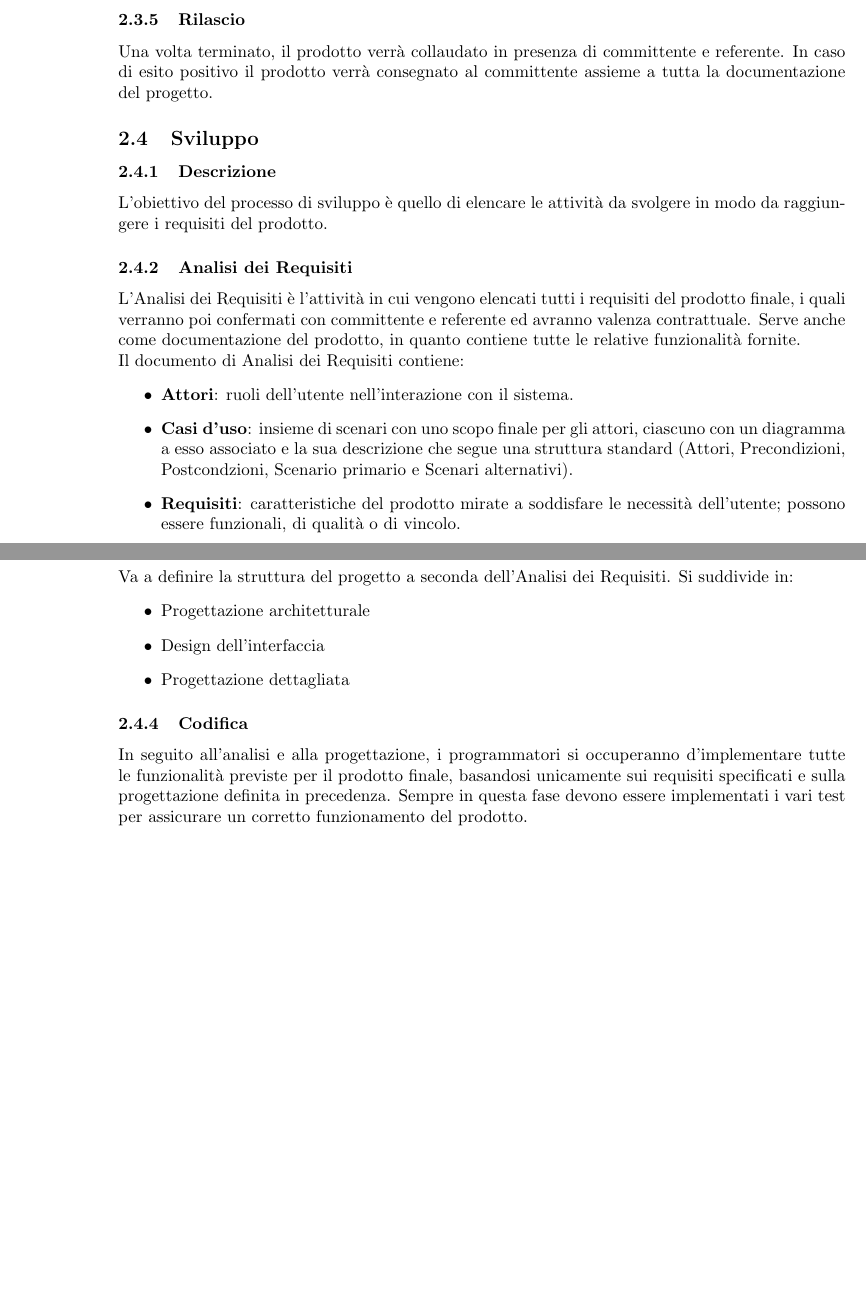
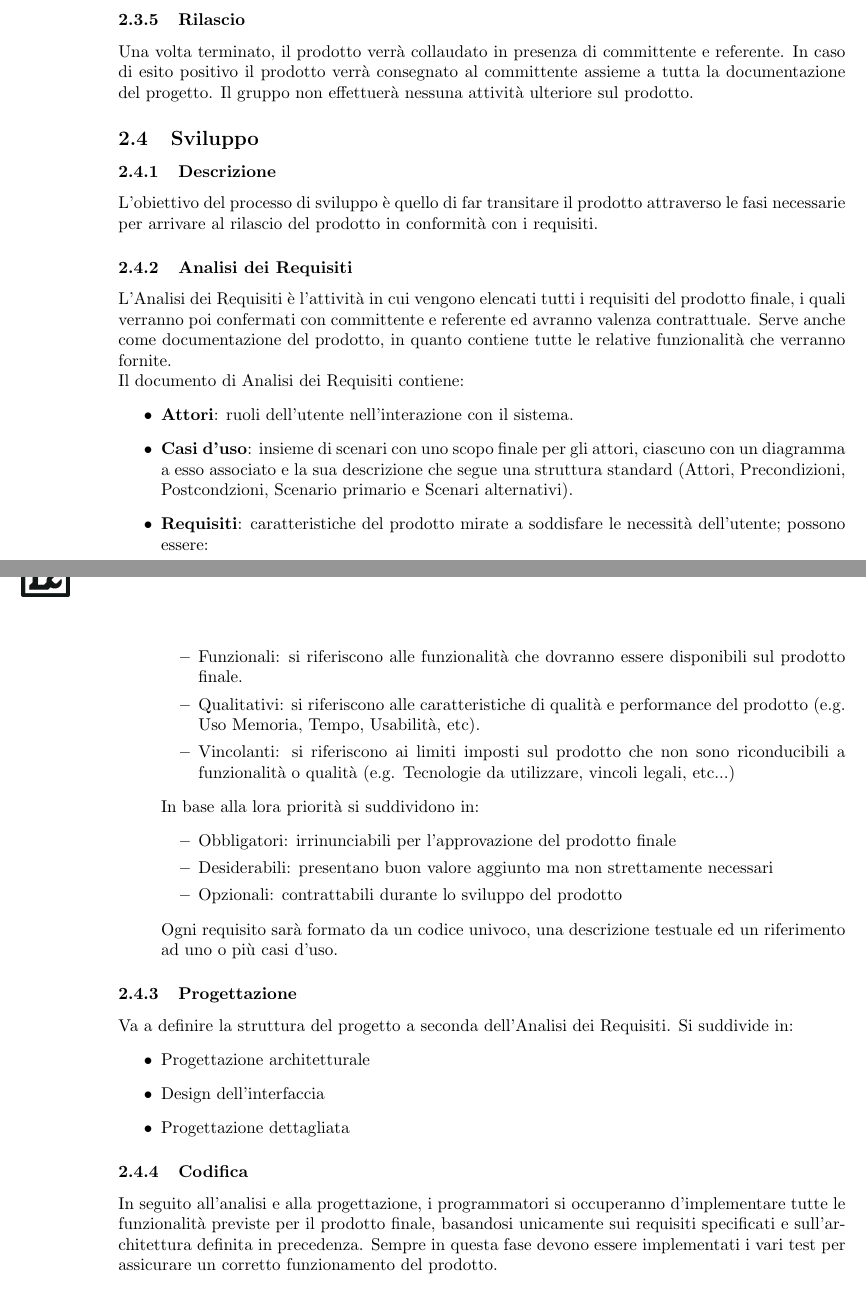
Before and after one commit to Tool-8/Documentazione-SWE, a LaTeX document (RTB/latex/Norme_di_progetto.tex): two parts of pages 5 and 6 of 9 before the commit and two parts of pages 5 and 6 of 10 after it, joined at a grey line, cut so that both start at the same text, the shorter picture padded with empty space. Compiled offline with pdfLaTeX.

Commit message:
Aggiornato fino a Githube Git

```diff
--- a/RTB/latex/Norme_di_progetto.tex
+++ b/RTB/latex/Norme_di_progetto.tex
@@ -166,15 +168,16 @@ del prodotto finale. È composto da:
 \subsubsection{Rilascio}
 Una volta terminato, il prodotto verrà collaudato in presenza di committente e referente.
 In caso di esito positivo il prodotto verrà consegnato al committente assieme a tutta la documentazione del progetto.
+Il gruppo non effettuerà nessuna attività ulteriore sul prodotto.
 
 \subsection{Sviluppo}
 \subsubsection{Descrizione}
-L'obiettivo del processo di sviluppo è quello di elencare le attività da svolgere in modo da
-raggiungere i requisiti del prodotto.
+L'obiettivo del processo di sviluppo è quello di far transitare il prodotto attraverso le fasi necessarie per arrivare
+al rilascio del prodotto in conformità con i requisiti.
 \subsubsection{Analisi dei Requisiti}
 L'Analisi dei Requisiti è l'attività in cui vengono elencati tutti i requisiti del prodotto finale,
 i quali verranno poi confermati con committente e referente ed avranno valenza contrattuale.
-Serve anche come documentazione del prodotto, in quanto contiene tutte le relative funzionalità fornite. \\
+Serve anche come documentazione del prodotto, in quanto contiene tutte le relative funzionalità che verranno fornite. \\
 Il documento di Analisi dei Requisiti contiene:
 \begin{itemize}
   \item \textbf{Attori}: ruoli dell'utente nell'interazione con il sistema.
@@ -182,7 +185,22 @@ Il documento di Analisi dei Requisiti contiene:
   associato e la sua descrizione che segue una struttura standard
   (Attori, Precondizioni, Postcondzioni, Scenario primario e Scenari alternativi).
   \item \textbf{Requisiti}: caratteristiche del prodotto mirate a soddisfare le necessità dell'utente;
-  possono essere funzionali, di qualità o di vincolo.
+  possono essere:
+  \begin{itemize}
+    \item Funzionali: si riferiscono alle funzionalità che dovranno essere disponibili sul prodotto finale.
+    \item Qualitativi: si riferiscono alle caratteristiche di qualità e performance del prodotto
+    (e.g. Uso Memoria, Tempo, Usabilità, etc).
+    \item Vincolanti: si riferiscono ai limiti imposti sul prodotto che non sono riconducibili a funzionalità o qualità
+    (e.g. Tecnologie da utilizzare, vincoli legali, etc...)
+  \end{itemize}
+  In base alla lora priorità si suddividono in:
+  \begin{itemize}
+  \item Obbligatori: irrinunciabili per l'approvazione del prodotto finale
+  \item Desiderabili: presentano buon valore aggiunto ma non strettamente necessari
+  \item Opzionali: contrattabili durante lo sviluppo del prodotto
+  \end{itemize}
+  Ogni requisito sarà formato da un codice univoco, una descrizione testuale ed un riferimento ad uno o più casi d'uso.
+
 \end{itemize}
 \subsubsection{Progettazione}
 Va a definire la struttura del progetto a seconda dell'Analisi dei Requisiti. Si suddivide in:
@@ -193,7 +211,7 @@ Va a definire la struttura del progetto a seconda dell'Analisi dei Requisiti. Si
 \end{itemize}
 \subsubsection{Codifica}
 In seguito all'analisi e alla progettazione, i programmatori si occuperanno d'implementare tutte le funzionalità
-previste per il prodotto finale, basandosi unicamente sui requisiti specificati e sulla progettazione definita in precedenza.
+previste per il prodotto finale, basandosi unicamente sui requisiti specificati e sull'architettura definita in precedenza.
 Sempre in questa fase devono essere implementati i vari test per assicurare un corretto funzionamento del prodotto.
 
 \section{Processi di supporto}
@@ -217,3 +239,4 @@ Per la creazione dei documenti inizialmente è stato deciso di utilizzare Overle
 \subsubsection{Struttura documenti}
 Ciascun documento ha una struttura ben definita:
 \begin{itemize}
+  \item Prima pagina: contiene nome e logo del gruppo, informazioni del documento e la data in cui è stato approvato.
```
Also changed, not shown: RTB/latex/Norme_di_progetto.tex (51 more changed lines).
